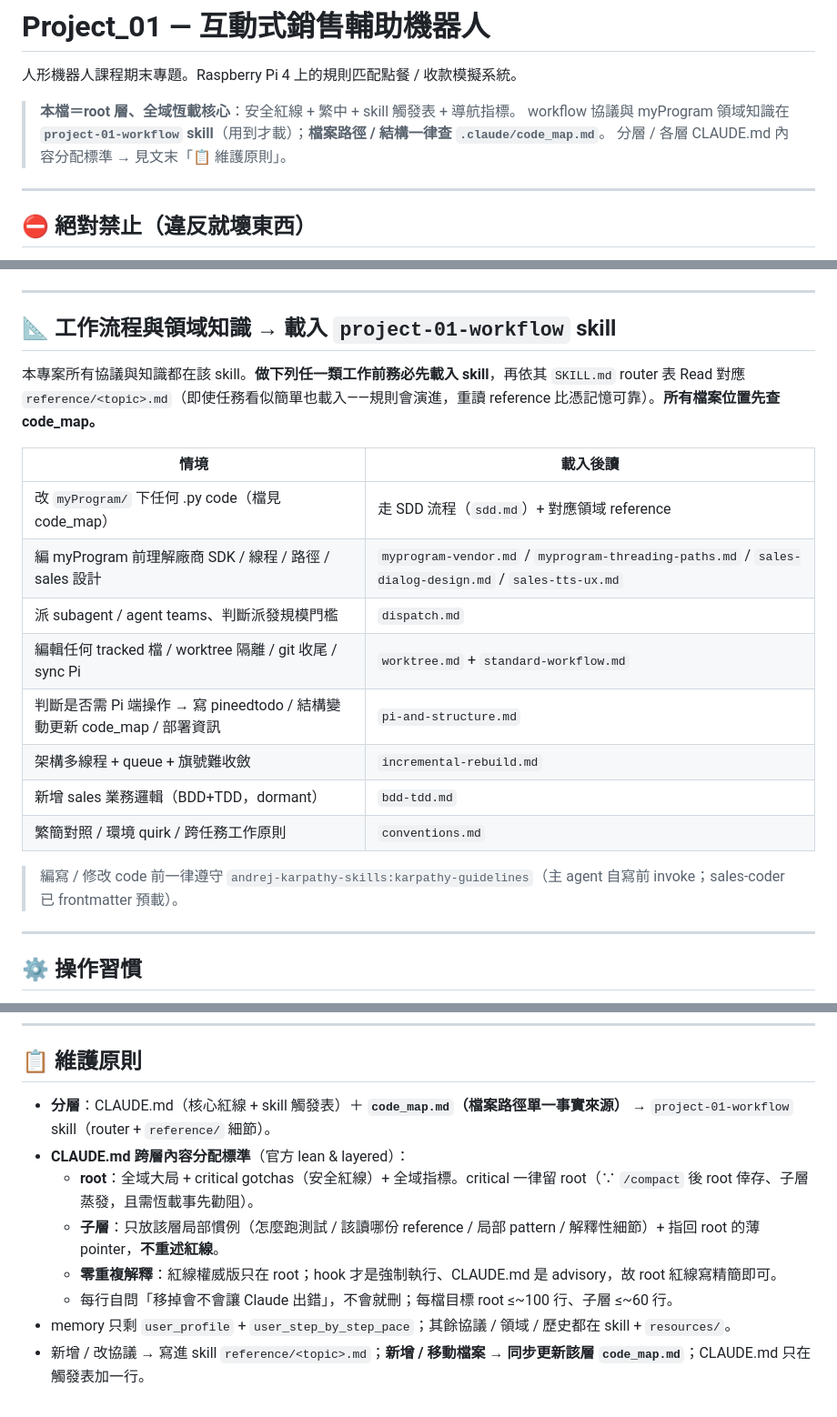
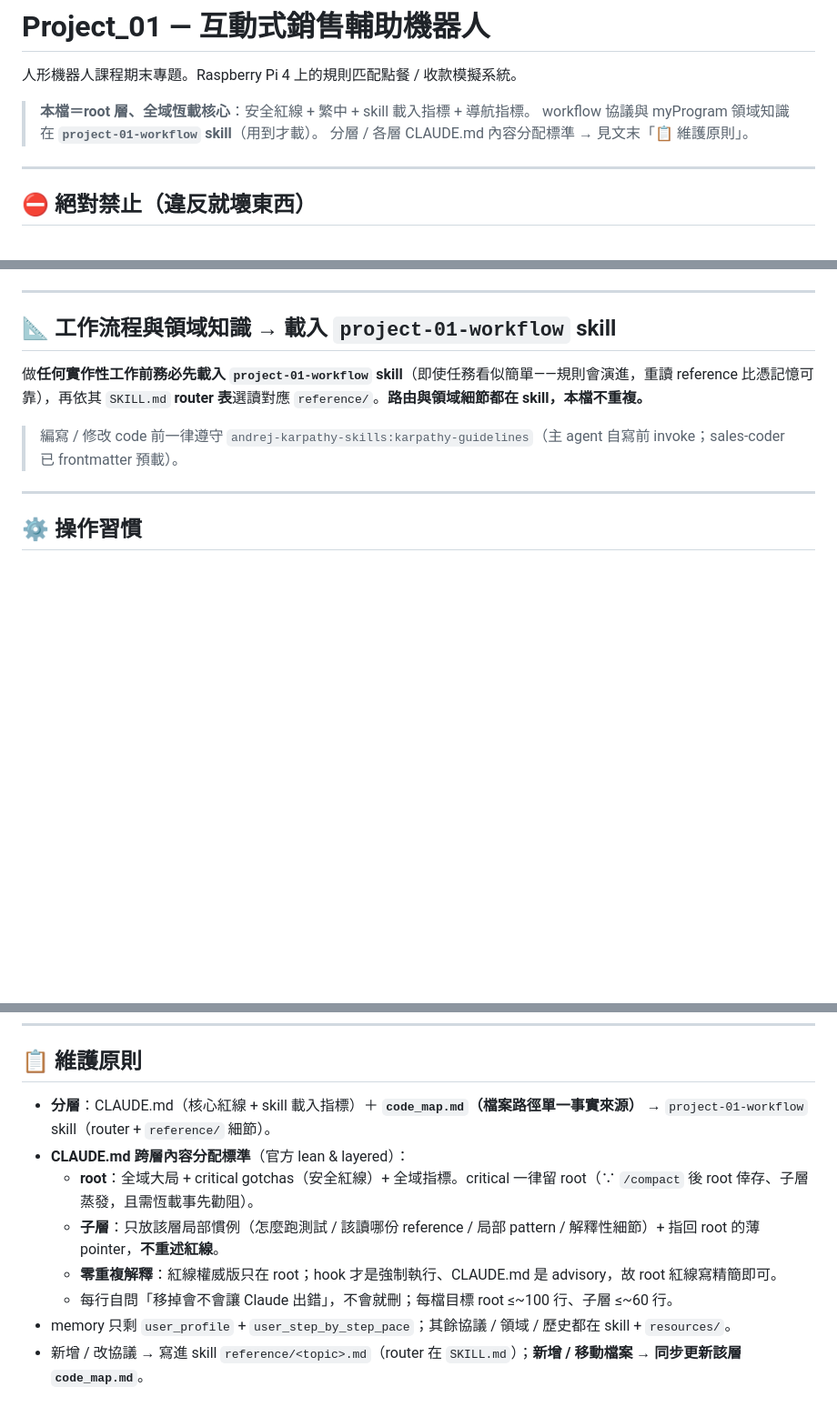
Before and after one commit to leon13018/project_jiqiren, a Markdown page: CLAUDE.md, 3 parts joined by grey strips. Shown at 91% size. Drawn GitHub-style; blank space fills up the shorter version.

Commit message:
docs(claude-md): drop router table duplicated with SKILL.md + de-dup code_map mentions
- §📐：刪除與 SKILL.md router 高度重複的 8 列觸發表（兩表已 drift：8 vs 12 列），
  只留「實作前先載 skill → 依 SKILL.md router 選 reference」觸發規則 + karpathy pointer。
- 「查 code_map」原出現 3 次(intro/§📐/⚙️)，收斂為 ⚙️ 一處權威完整版。
- 維護原則移除過時的「CLAUDE.md 只在觸發表加一行」；router 維護改指 SKILL.md。
- 「skill 觸發表」字樣 → 「skill 載入指標」(表已不在 root)。

root CLAUDE.md 68 → 57 行；router 單一事實來源回歸 SKILL.md。

Co-Authored-By: Claude Opus 4.8 <noreply@anthropic.com>

```diff
--- a/CLAUDE.md
+++ b/CLAUDE.md
@@ -2,8 +2,8 @@
 
 人形機器人課程期末專題。Raspberry Pi 4 上的規則匹配點餐 / 收款模擬系統。
 
-> **本檔＝root 層、全域恆載核心**：安全紅線 + 繁中 + skill 觸發表 + 導航指標。
-> workflow 協議與 myProgram 領域知識在 **`project-01-workflow` skill**（用到才載）；**檔案路徑 / 結構一律查 `.claude/code_map.md`**。
+> **本檔＝root 層、全域恆載核心**：安全紅線 + 繁中 + skill 載入指標 + 導航指標。
+> workflow 協議與 myProgram 領域知識在 **`project-01-workflow` skill**（用到才載）。
 > 分層 / 各層 CLAUDE.md 內容分配標準 → 見文末「📋 維護原則」。
 
 ---
@@ -29,18 +29,7 @@
 
 ## 📐 工作流程與領域知識 → 載入 `project-01-workflow` skill
 
-本專案所有協議與知識都在該 skill。**做下列任一類工作前務必先載入 skill**，再依其 `SKILL.md` router 表 Read 對應 `reference/<topic>.md`（即使任務看似簡單也載入——規則會演進，重讀 reference 比憑記憶可靠）。**所有檔案位置先查 code_map。**
-
-| 情境 | 載入後讀 |
-|---|---|
-| 改 `myProgram/` 下任何 .py code（檔見 code_map） | 走 SDD 流程（`sdd.md`）+ 對應領域 reference |
-| 編 myProgram 前理解廠商 SDK / 線程 / 路徑 / sales 設計 | `myprogram-vendor.md` / `myprogram-threading-paths.md` / `sales-dialog-design.md` / `sales-tts-ux.md` |
-| 派 subagent / agent teams、判斷派發規模門檻 | `dispatch.md` |
-| 編輯任何 tracked 檔 / worktree 隔離 / git 收尾 / sync Pi | `worktree.md` + `standard-workflow.md` |
-| 判斷是否需 Pi 端操作 → 寫 pineedtodo / 結構變動更新 code_map / 部署資訊 | `pi-and-structure.md` |
-| 架構多線程 + queue + 旗號難收斂 | `incremental-rebuild.md` |
-| 新增 sales 業務邏輯（BDD+TDD，dormant） | `bdd-tdd.md` |
-| 繁簡對照 / 環境 quirk / 跨任務工作原則 | `conventions.md` |
+做**任何實作性工作前務必先載入 `project-01-workflow` skill**（即使任務看似簡單——規則會演進，重讀 reference 比憑記憶可靠），再依其 `SKILL.md` **router 表**選讀對應 `reference/`。**路由與領域細節都在 skill，本檔不重複。**
 
 > 編寫 / 修改 code 前一律遵守 `andrej-karpathy-skills:karpathy-guidelines`（主 agent 自寫前 invoke；sales-coder 已 frontmatter 預載）。
 
@@ -57,11 +46,11 @@
 
 ## 📋 維護原則
 
-- **分層**：CLAUDE.md（核心紅線 + skill 觸發表）＋ **`code_map.md`（檔案路徑單一事實來源）** → `project-01-workflow` skill（router + `reference/` 細節）。
+- **分層**：CLAUDE.md（核心紅線 + skill 載入指標）＋ **`code_map.md`（檔案路徑單一事實來源）** → `project-01-workflow` skill（router + `reference/` 細節）。
 - **CLAUDE.md 跨層內容分配標準**（官方 lean & layered）：
   - **root**：全域大局 + critical gotchas（安全紅線）+ 全域指標。critical 一律留 root（∵ `/compact` 後 root 倖存、子層蒸發，且需恆載事先勸阻）。
   - **子層**：只放該層局部慣例（怎麼跑測試 / 該讀哪份 reference / 局部 pattern / 解釋性細節）+ 指回 root 的薄 pointer，**不重述紅線**。
   - **零重複解釋**：紅線權威版只在 root；hook 才是強制執行、CLAUDE.md 是 advisory，故 root 紅線寫精簡即可。
   - 每行自問「移掉會不會讓 Claude 出錯」，不會就刪；每檔目標 root ≤~100 行、子層 ≤~60 行。
 - memory 只剩 `user_profile` + `user_step_by_step_pace`；其餘協議 / 領域 / 歷史都在 skill + `resources/`。
-- 新增 / 改協議 → 寫進 skill `reference/<topic>.md`；**新增 / 移動檔案 → 同步更新該層 `code_map.md`**；CLAUDE.md 只在觸發表加一行。
+- 新增 / 改協議 → 寫進 skill `reference/<topic>.md`（router 在 `SKILL.md`）；**新增 / 移動檔案 → 同步更新該層 `code_map.md`**。
```
